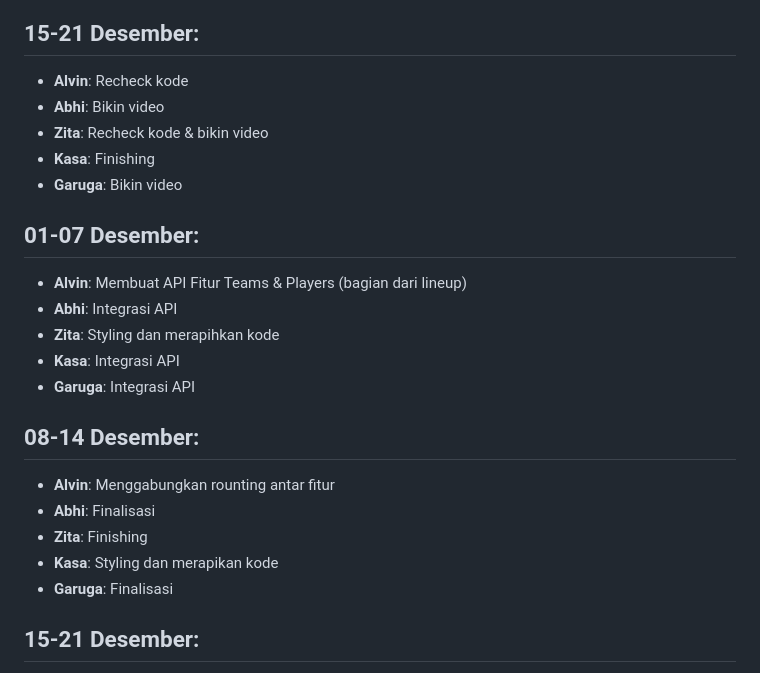
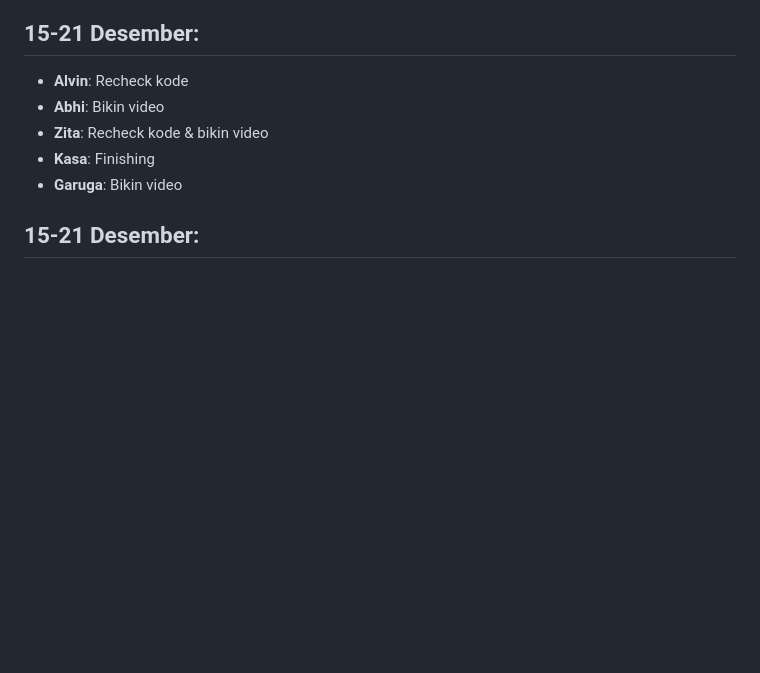
Before and after one commit to pbp-kelompok-10/xcore-mobile, a Markdown page: README.md, the part around the change. Drawn GitHub-style; blank space fills up the shorter version.

Commit message:
rapiin readme
Removed tasks for the periods of December 1-14.

```diff
--- a/README.md
+++ b/README.md
@@ -91,20 +91,6 @@ https://www.figma.com/design/sTyMbtyzsur2K5reeIWjxo/Untitled?node-id=0-1&t=gH3GW
 - **Kasa**: Finishing
 - **Garuga**: Bikin video
 
-## 01-07 Desember:
-- **Alvin**: Membuat API Fitur Teams & Players (bagian dari lineup)
-- **Abhi**: Integrasi API
-- **Zita**: Styling dan merapihkan kode
-- **Kasa**: Integrasi API
-- **Garuga**: Integrasi API
-
-## 08-14 Desember:
-- **Alvin**: Menggabungkan rounting antar fitur
-- **Abhi**: Finalisasi
-- **Zita**: Finishing
-- **Kasa**: Styling dan merapikan kode
-- **Garuga**: Finalisasi
-
 ## 15-21 Desember:
 - **Alvin**: Recheck kode
 - **Abhi**: Bikin video
```
